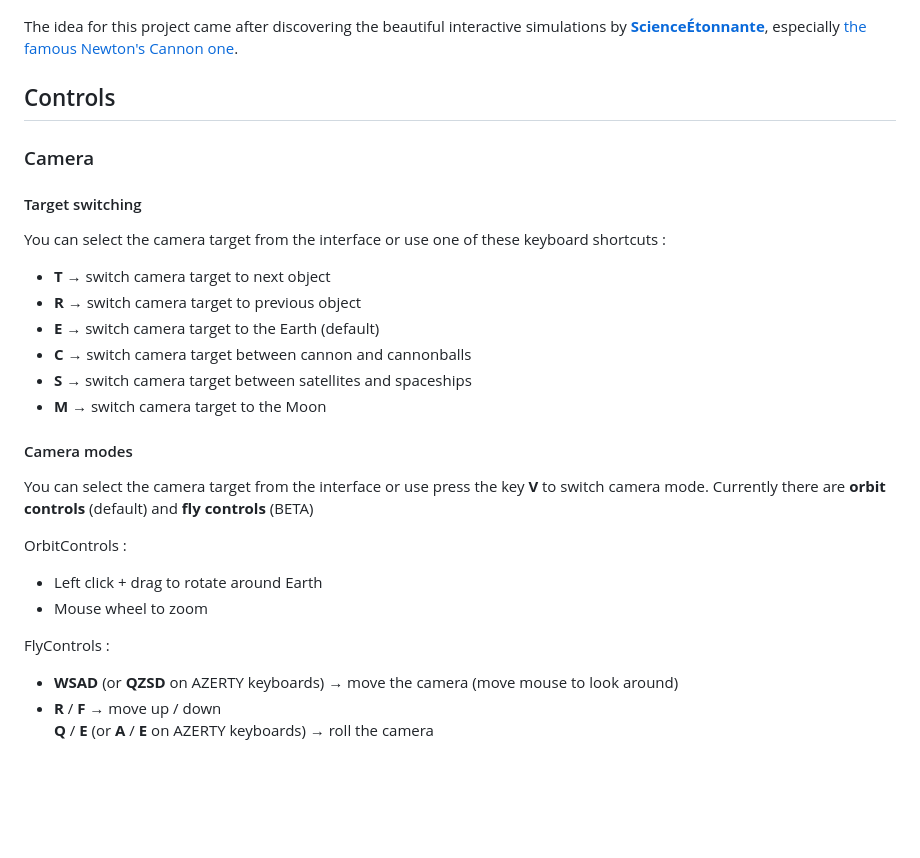
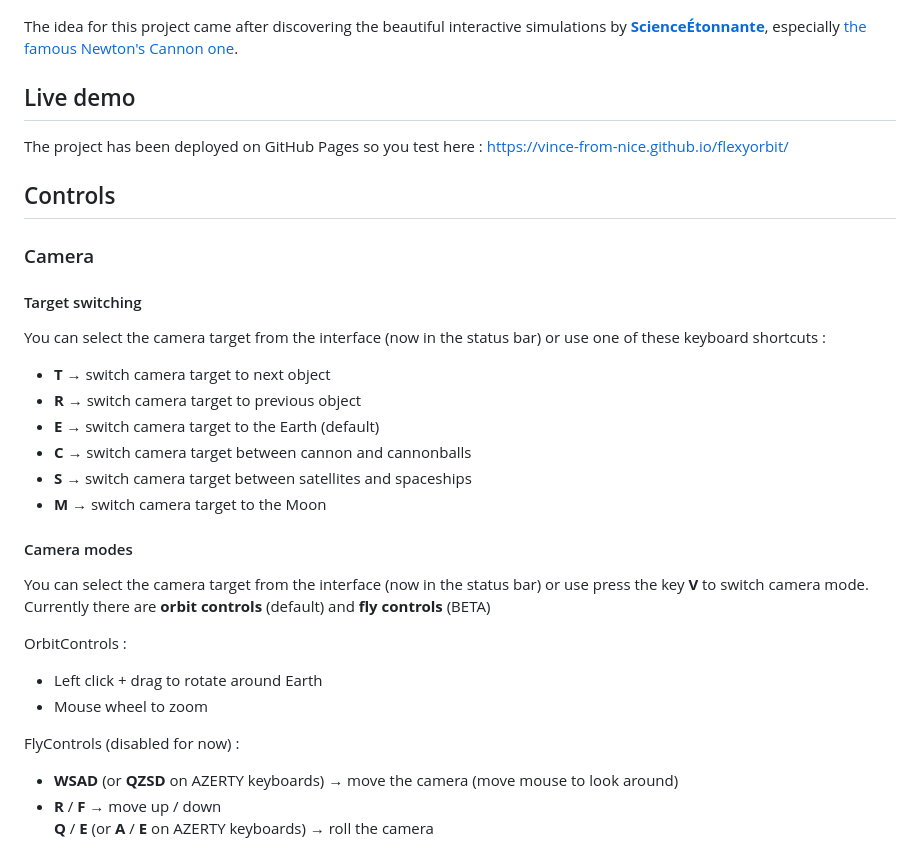
Before and after one commit to vince-from-nice/flexyorbit, a Markdown page: README.md, the part around the change. Rendered like a GitHub page; blank space fills up the shorter version.

Commit message:
Update README with live demo

```diff
--- a/README.md
+++ b/README.md
@@ -9,13 +9,17 @@ FlexyOrbit is a small educational project to play with Earth's gravity and orbit
 
 The idea for this project came after discovering the beautiful interactive simulations by **[ScienceÉtonnante](https://www.youtube.com/@ScienceEtonnante)**, especially [the famous Newton's Cannon one](https://explorables.scienceetonnante.com/newton-cannon/).
 
+## Live demo
+
+The project has been deployed on GitHub Pages so you test here : https://vince-from-nice.github.io/flexyorbit/
+
 ## Controls
 
 ### Camera
 
 #### Target switching
 
-You can select the camera target from the interface or use one of these keyboard shortcuts :
+You can select the camera target from the interface (now in the status bar) or use one of these keyboard shortcuts :
 
 - **T** → switch camera target to next object
 - **R** → switch camera target to previous object
@@ -26,13 +30,13 @@ You can select the camera target from the interface or use one of these keyboard
 
 #### Camera modes
 
-You can select the camera target from the interface or use press the key **V** to switch camera mode. Currently there are **orbit controls** (default) and **fly controls** (BETA)
+You can select the camera target from the interface (now in the status bar) or use press the key **V** to switch camera mode. Currently there are **orbit controls** (default) and **fly controls** (BETA)
 
 OrbitControls :
 - Left click + drag to rotate around Earth
 - Mouse wheel to zoom
 
-FlyControls :
+FlyControls (disabled for now) :
 - **WSAD** (or **QZSD** on AZERTY keyboards) → move the camera (move mouse to look around)
 - **R** / **F** → move up / down
   **Q** / **E** (or **A** / **E** on AZERTY keyboards) → roll the camera
```
